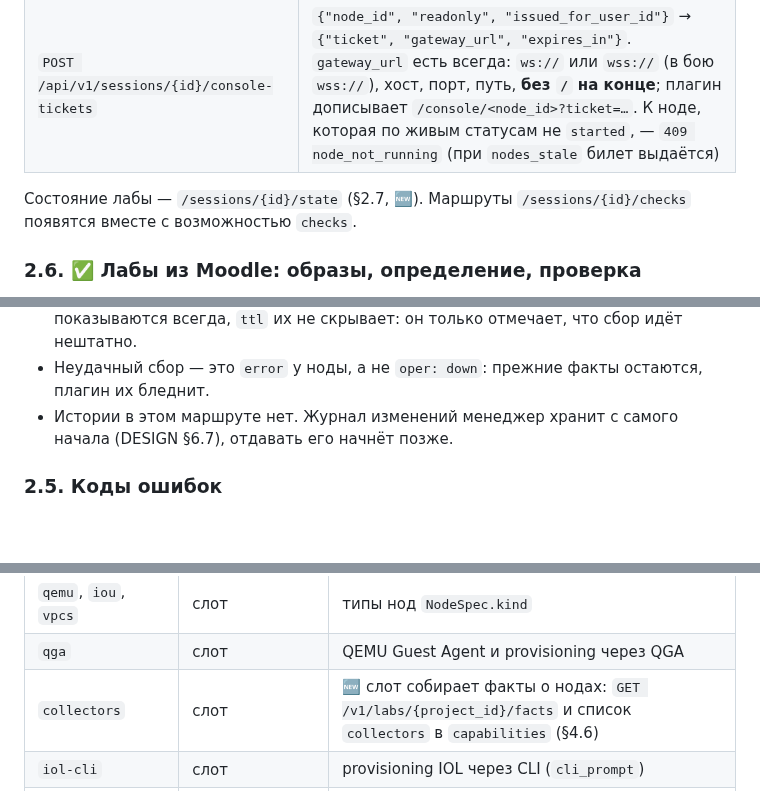
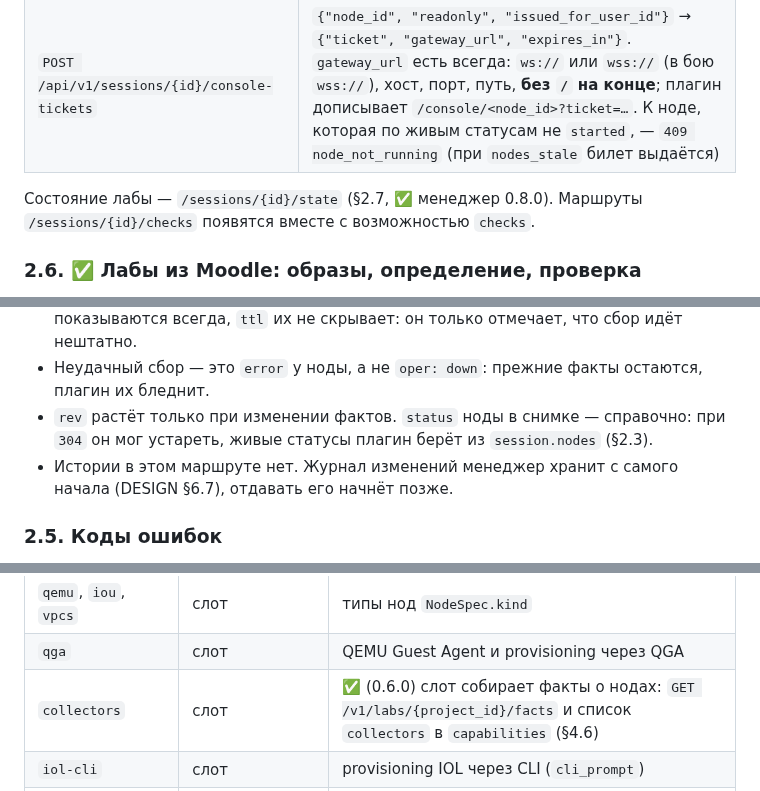
Before and after one commit to thua48xsen3iemicy-boop/gns-moodle-plugin, a Markdown page: manager/docs/CONTRACTS.md, 3 parts joined by grey strips. Drawn GitHub-style; blank space fills up the shorter version.

```diff
--- a/manager/docs/CONTRACTS.md
+++ b/manager/docs/CONTRACTS.md
@@ -202,7 +202,7 @@ Moodle (плагин) ──§2──▶ Менеджер ──§4──▶ Lab
 | `POST /api/v1/sessions/{id}/stop` | тело необязательно: `{"requested_by_user_id": 17}` — кто остановил (только журнал); если это не сам студент, причина «преподаватель» и текст «Лаба остановлена преподавателем». Ответ — сессия со `status: "stopping"` |
 | `POST /api/v1/sessions/{id}/console-tickets` | `{"node_id", "readonly", "issued_for_user_id"}` → `{"ticket", "gateway_url", "expires_in"}`. `gateway_url` есть всегда: `ws://` или `wss://` (в бою `wss://`), хост, порт, путь, **без `/` на конце**; плагин дописывает `/console/<node_id>?ticket=…`. К ноде, которая по живым статусам не `started`, — `409 node_not_running` (при `nodes_stale` билет выдаётся) |
 
-Состояние лабы — `/sessions/{id}/state` (§2.7, 🆕). Маршруты `/sessions/{id}/checks` появятся
+Состояние лабы — `/sessions/{id}/state` (§2.7, ✅ менеджер 0.8.0). Маршруты `/sessions/{id}/checks` появятся
 вместе с возможностью `checks`.
 
 ### 2.6. ✅ Лабы из Moodle: образы, определение, проверка
@@ -287,6 +287,8 @@ Moodle (плагин) ──§2──▶ Менеджер ──§4──▶ Lab
   штатной работы (период слота плюс период опроса менеджером) не помечали данные устаревшими. Последние данные
   показываются всегда, `ttl` их не скрывает: он только отмечает, что сбор идёт нештатно.
 - Неудачный сбор — это `error` у ноды, а не `oper: down`: прежние факты остаются, плагин их бледнит.
+- `rev` растёт только при изменении фактов. `status` ноды в снимке — справочно: при `304` он мог устареть, живые
+  статусы плагин берёт из `session.nodes` (§2.3).
 - Истории в этом маршруте нет. Журнал изменений менеджер хранит с самого начала (DESIGN §6.7), отдавать его
   начнёт позже.
 
@@ -578,7 +580,7 @@ Moodle (плагин) ──§2──▶ Менеджер ──§4──▶ Lab
 | `lab_definitions` | менеджер | `POST /labs/validate` и `POST /sessions` с `lab` (§2.6) |
 | `qemu`, `iou`, `vpcs` | слот | типы нод `NodeSpec.kind` |
 | `qga` | слот | QEMU Guest Agent и provisioning через QGA |
-| `collectors` | слот | 🆕 слот собирает факты о нодах: `GET /v1/labs/{project_id}/facts` и список `collectors` в `capabilities` (§4.6) |
+| `collectors` | слот | ✅ (0.6.0) слот собирает факты о нодах: `GET /v1/labs/{project_id}/facts` и список `collectors` в `capabilities` (§4.6) |
 | `iol-cli` | слот | provisioning IOL через CLI (`cli_prompt`) |
 | `student-state` | слот | 🆕 состояние лабы переносится вместе с каталогом студента (`/opt/gns3/projects`): проект продолжается в любом слоте. Без этой возможности межслотовый `resume` не включается |
 
```
Also changed, not shown: other parts of manager/docs/CONTRACTS.md (+7 -5 lines), manager/docs/SLOT_REQUESTS.md (+4 -0 lines).
